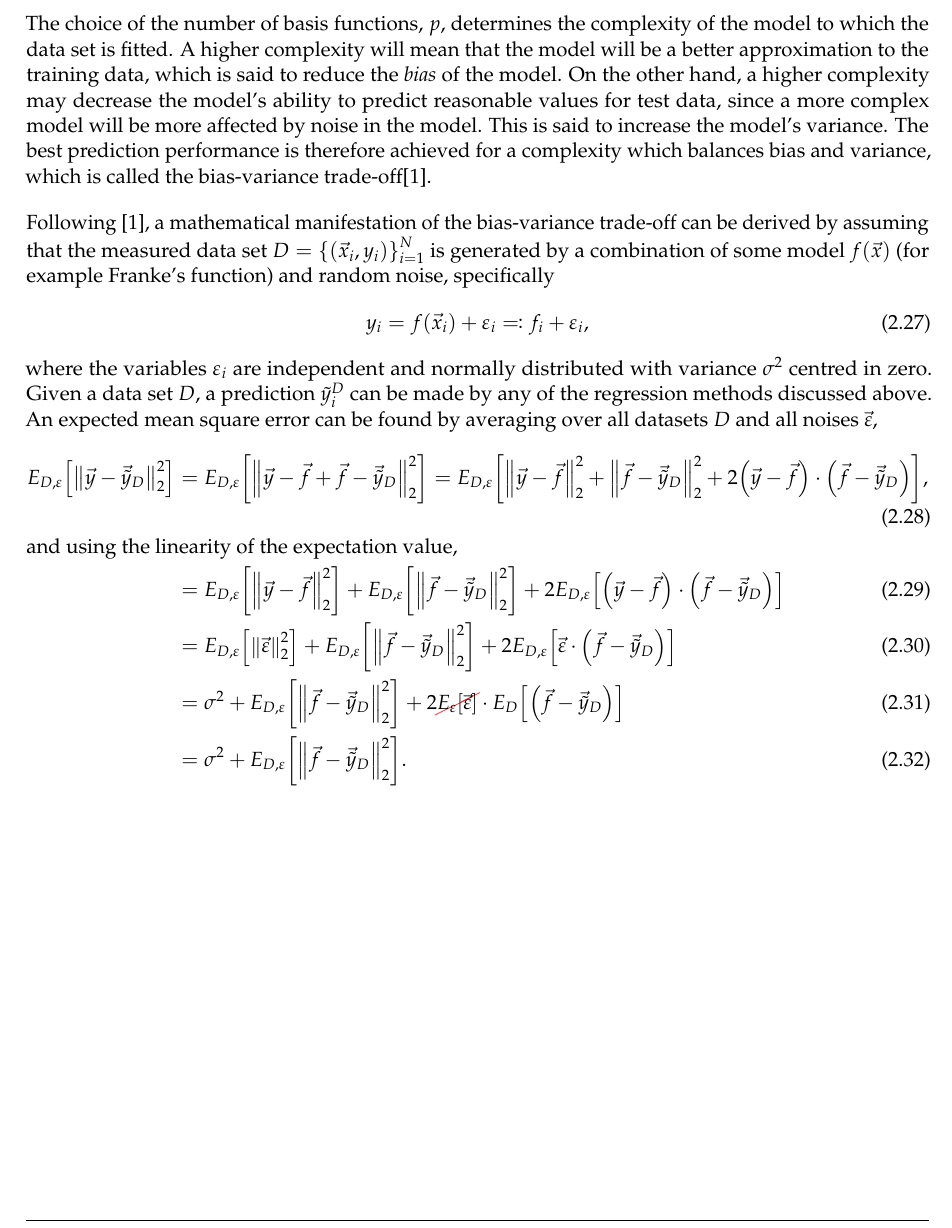
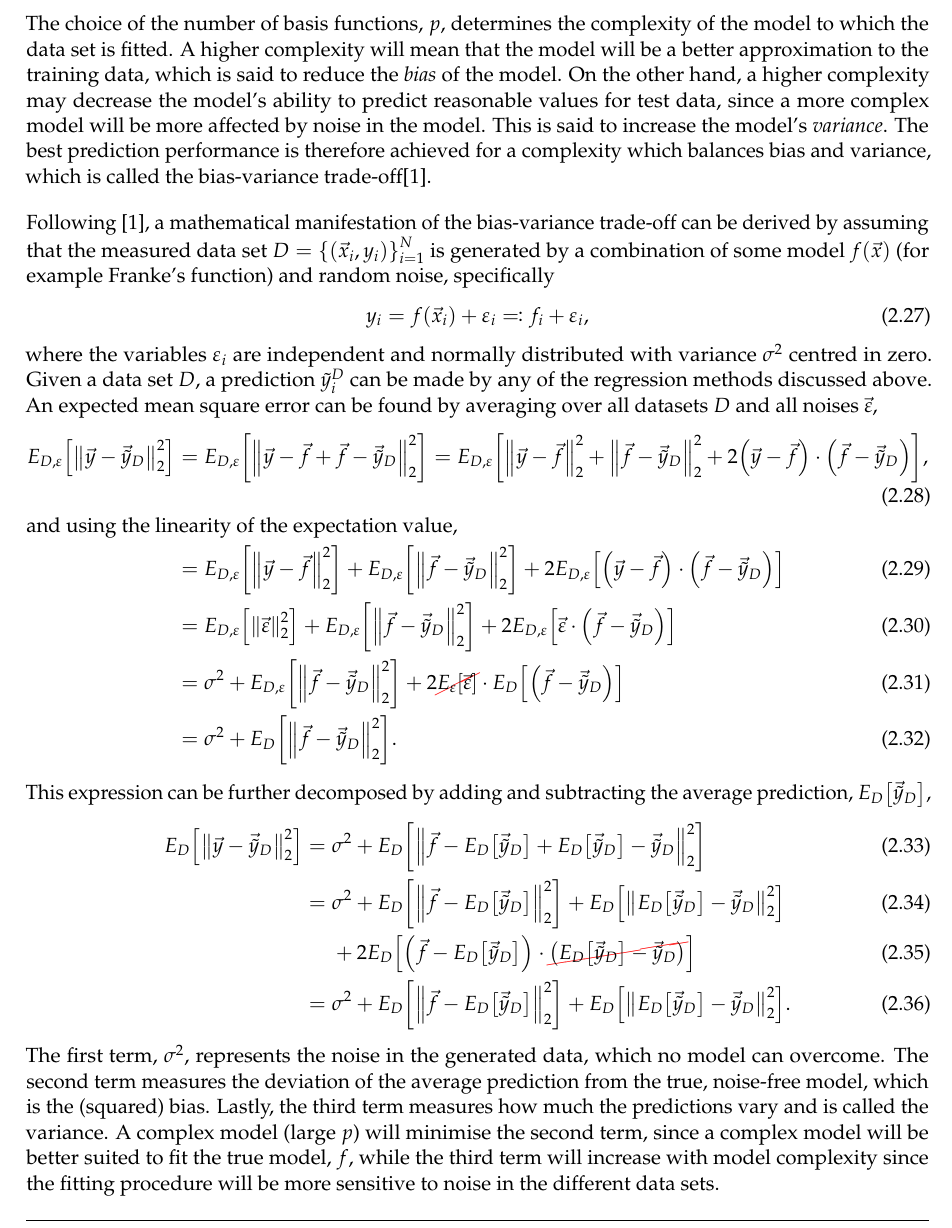
Before and after one commit to anjohan/ml1, a LaTeX paper (report.tex): part of page 10 of 11, cut so that both start at the same text. Compiled offline with LuaLaTeX.

Commit message:
finished bias-variance theory

```diff
--- a/report.tex
+++ b/report.tex
@@ -470,7 +467,7 @@ Bootstrapping, on the other hand, repeatedly creates training data sets by rando
 The choice of the number of basis functions, \(p\), determines the complexity of the model to which the data set is fitted.
 A higher complexity will mean that the model will be a better approximation to the training data, which is said to reduce the \emph{bias} of the model.
 On the other hand, a higher complexity may decrease the model's ability to predict reasonable values for test data, since a more complex model will be more affected by noise in the model.
-This is said to increase the model's variance.
+This is said to increase the model's \emph{variance}.
 The best prediction performance is therefore achieved for a complexity which balances bias and variance, which is called the bias-variance trade-off\cite{mehta}.
 
 Following~\cite{mehta}, a mathematical manifestation of the bias-variance trade-off can be derived by assuming that the measured data set \(D=\qty{\qty(\vec{x}_i,y_i)}_{i=1}^N\) is generated by a combination of some model \(f\qty(\vec{x})\) (for example Franke's function) and random noise, specifically
@@ -492,8 +489,21 @@ An expected mean square error can be found by averaging over all datasets \(D\)
        + 2 E_{D,\varepsilon}\qty[\vec{\varepsilon}\cdot\qty(\vec{f} - \vec{\tilde{y}}_D)]\\
     &= \sigma^2 + E_{D,\varepsilon}\qty[\norm{\vec{f} - \vec{\tilde{y}}_D}_2^2]
        + 2 \cancel{E_{\varepsilon}\qty[\vec{\varepsilon}]}\cdot E_{D}\qty[\qty(\vec{f} - \vec{\tilde{y}}_D)]\\
-        &= \sigma^2 + E_{D,\varepsilon}\qty[\norm{\vec{f} - \vec{\tilde{y}}_D}_2^2].
+    &= \sigma^2 + E_{D}\qty[\norm{\vec{f} - \vec{\tilde{y}}_D}_2^2].
 \end{alignat}
+This expression can be further decomposed by adding and subtracting the average prediction, \(E_D\qty[\vec{\tilde{y}}_D]\),
+\begin{alignat}{2}
+    E_{D}\qty[\norm{\vec{y}-\vec{\tilde{y}}_D}_2^2]
+    &= \sigma^2 + E_{D}\qty[\norm{\vec{f}- E_D\qty[\vec{\tilde{y}}_D] + E_D\qty[\vec{\tilde{y}}_D] - \vec{\tilde{y}}_D}_2^2]\\
+    &= \sigma^2 + E_{D}\qty[\norm{\vec{f}- E_D\qty[\vec{\tilde{y}}_D]}_2^2] + E_D\qty[\norm{E_D\qty[\vec{\tilde{y}}_D] - \vec{\tilde{y}}_D}_2^2]\\
+    &\phantom{{}={}} + 2E_D\qty[\qty(\vec{f}- E_D\qty[\vec{\tilde{y}}_D])\cdot\cancel{\qty(E_D\qty[\vec{\tilde{y}}_D] - \vec{\tilde{y}}_D)}]\\
+    &= \sigma^2 + E_{D}\qty[\norm{\vec{f}- E_D\qty[\vec{\tilde{y}}_D]}_2^2] + E_D\qty[\norm{E_D\qty[\vec{\tilde{y}}_D] - \vec{\tilde{y}}_D}_2^2].
+\end{alignat}
+The first term, \(\sigma^2\), represents the noise in the generated data, which no model can overcome.
+The second term measures the deviation of the average prediction from the true, noise-free model, which is the (squared) bias.
+Lastly, the third term measures how much the predictions vary and is called the variance.
+A complex model (large \(p\)) will minimise the second term, since a complex model will be better suited to fit the true model, \(f\), while the third term will increase with model complexity since the fitting procedure will be more sensitive to noise in the different data sets.
+
 
 
 
```
Also changed, not shown: report.tex (5 more changed lines). Lines whose indentation alone changed are shown as unchanged.
